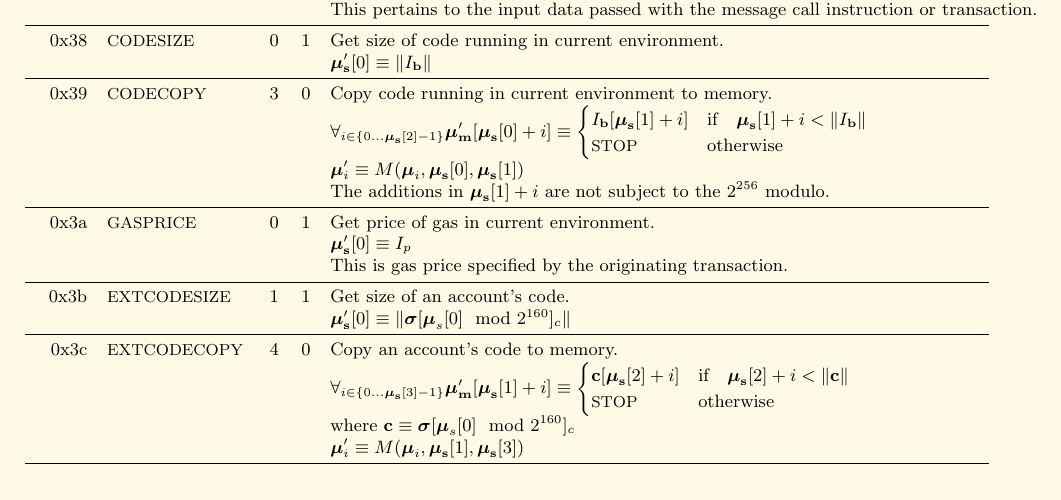
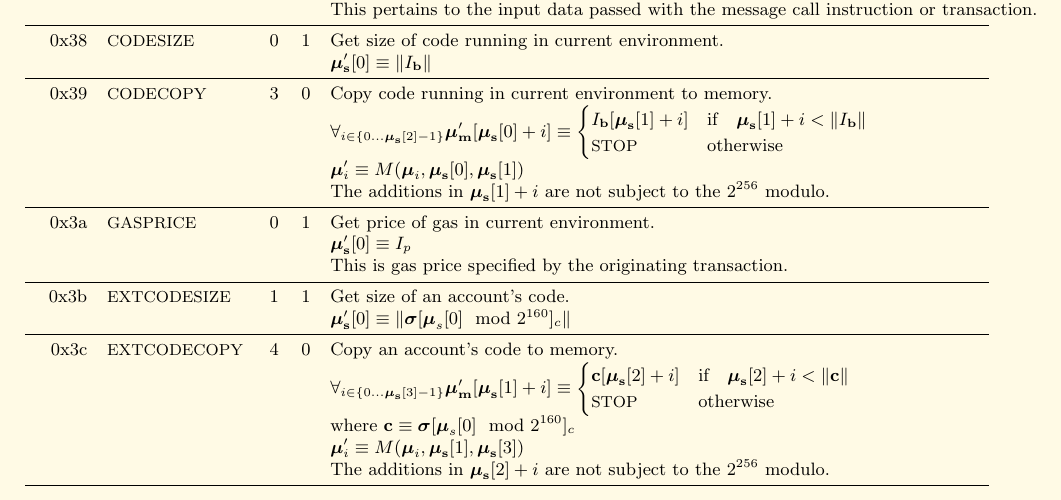
Before and after one commit to ethereum/yellowpaper, a LaTeX paper (Paper.tex): part of page 24 of 32, cut so that both start at the same text. Compiled offline with pdfLaTeX.

Commit message:
EXTCODECOPY read position calculation does not use modulo

```diff
--- a/Paper.tex
+++ b/Paper.tex
@@ -1778,6 +1778,7 @@ Here given are the various exceptions to the state transition rules given in sec
 \begin{cases} \mathbf{c}[\boldsymbol{\mu}_\mathbf{s}[2] + i] & \text{if} \quad \boldsymbol{\mu}_\mathbf{s}[2] + i < \lVert \mathbf{c} \rVert \\ \text{\small STOP} & \text{otherwise} \end{cases}$\\
 &&&& where $\mathbf{c} \equiv \boldsymbol{\sigma}[\boldsymbol{\mu}_s[0] \mod 2^{160}]_c$ \\
 &&&& $\boldsymbol{\mu}'_i \equiv M(\boldsymbol{\mu}_i, \boldsymbol{\mu}_\mathbf{s}[1], \boldsymbol{\mu}_\mathbf{s}[3])$ \\
+&&&& The additions in $\boldsymbol{\mu}_\mathbf{s}[2] + i$ are not subject to the $2^{256}$ modulo. \\
 \bottomrule
 \end{tabular*}
 
```
